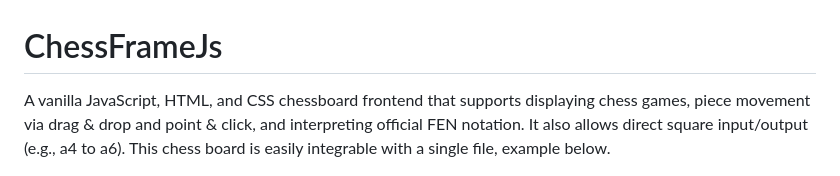
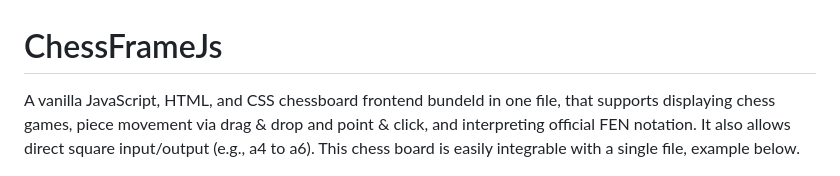
Before and after one commit to fru1tyJu1ce/chessboard-single-file-include, a Markdown page: README.md, the part around the change. Rendered like a GitHub page.

Commit message:
Update README.md
Signed-off-by: Vadim <mail@vadim.cx>

```diff
--- a/README.md
+++ b/README.md
@@ -1,6 +1,6 @@
 # ChessFrameJs
 
-A vanilla JavaScript, HTML, and CSS chessboard frontend that supports displaying chess games, piece movement via drag & drop and point & click, and interpreting official FEN notation. It also allows direct square input/output (e.g., a4 to a6).
+A vanilla JavaScript, HTML, and CSS chessboard frontend bundeld in one file, that supports displaying chess games, piece movement via drag & drop and point & click, and interpreting official FEN notation. It also allows direct square input/output (e.g., a4 to a6).
 This chess board is easily integrable with a single file, example below.
 
 
```
